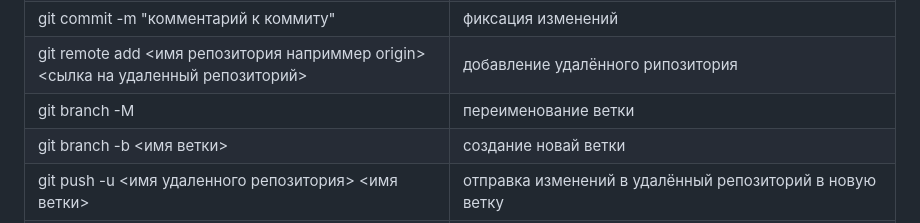
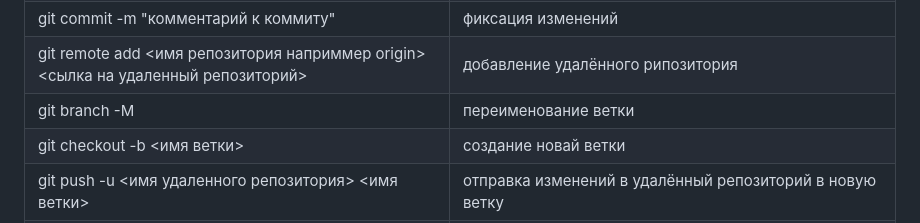
Before and after one commit to fonks228/php-test-project, a Markdown page: README.md, the part around the change. Rendered like a GitHub page.

```diff
--- a/README.md
+++ b/README.md
@@ -9,7 +9,7 @@
 | git commit -m "комментарий к коммиту"                                              | фиксация изменений                                                                   |
 | git remote add <имя репозитория наприммер origin> <сылка на удаленный репозиторий> | добавление удалённого рипозитория                                                    |
 | git branch -M                                                                      | переименование ветки                                                                 |
-| git branch -b <имя ветки>                                                          | создание новай ветки                                                                 |
+| git checkout -b <имя ветки>                                                        | создание новай ветки                                                                 |
 | git push -u <имя удаленного репозитория> <имя ветки>                               | отправка изменений в удалённый репозиторий в новую ветку                             |
 | git push <имя удаленного репозитория> <имя ветки>                                  | отправка изменений в удалённый репозиторий в существующую ветку                      |
 | git pull                                                                           | получить изменения ветки из удаленного репозитория                                   |
```
